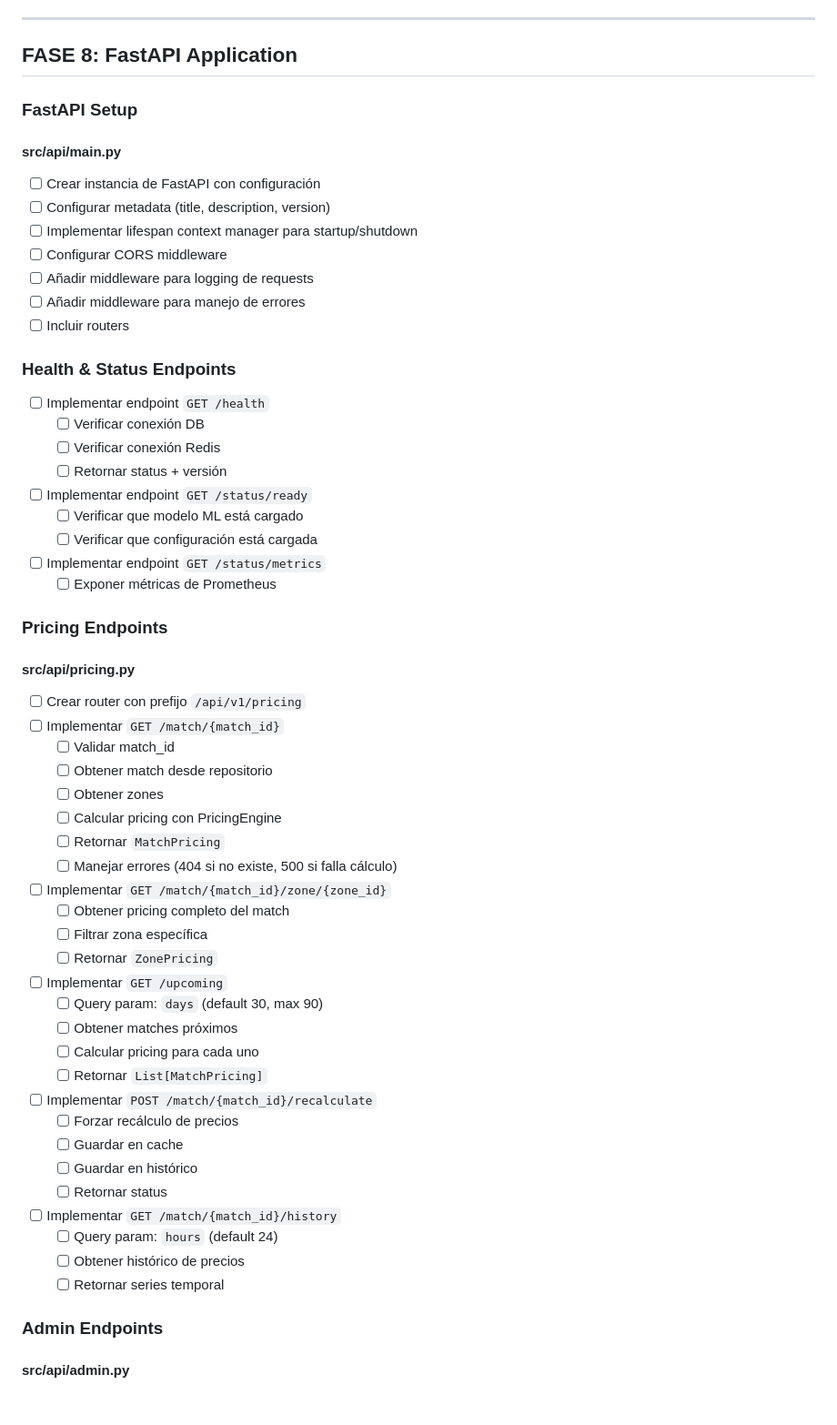
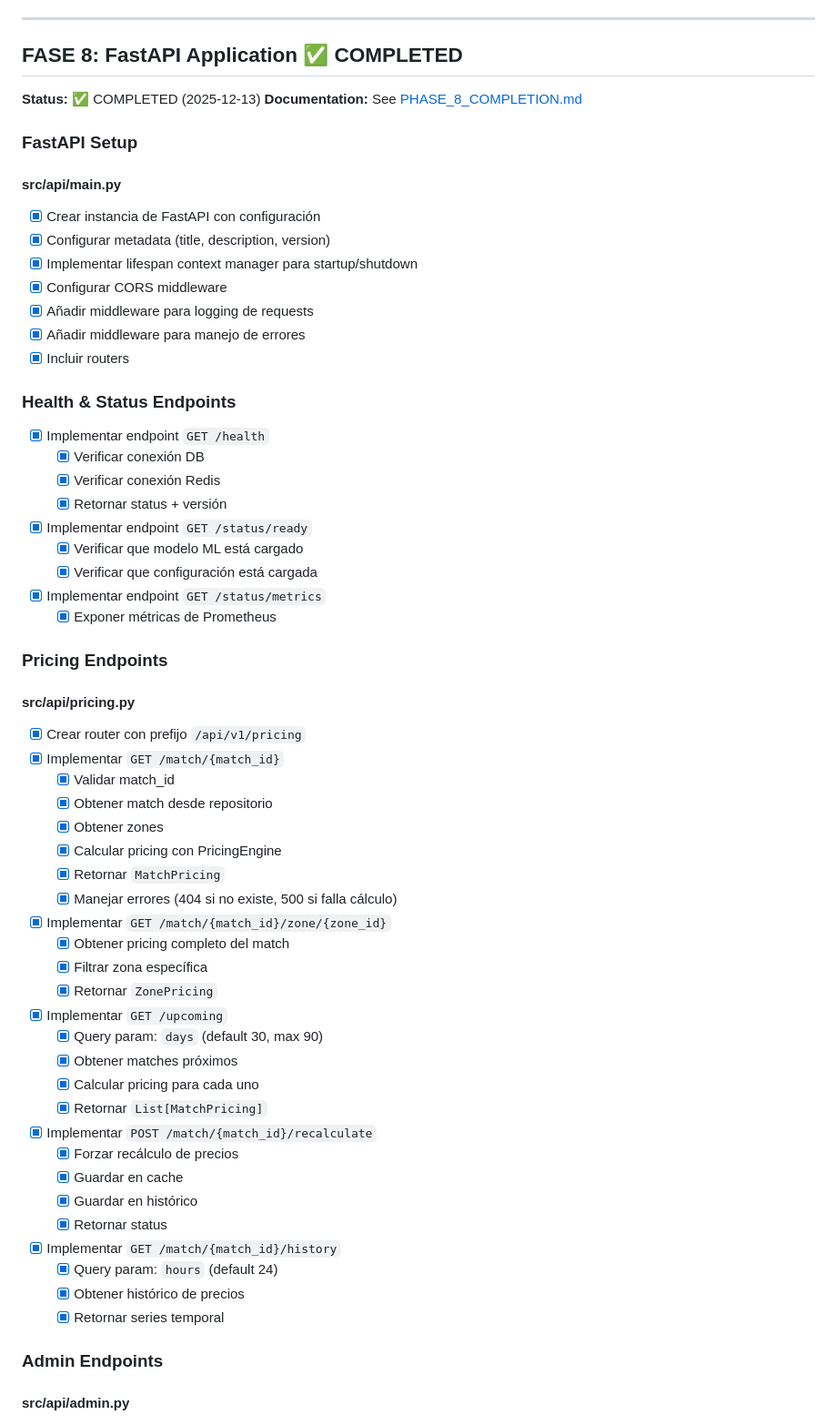
Before and after one commit to arturo-lr-dev/stadium-smart-pricing, a Markdown page: docs/IMPLEMENTATION_PLAN.md, the part around one of its changes. Shown at 91% size. GitHub-like rendering.

Commit message:
docs: Add Phase 8 completion documentation and update implementation plan

```diff
--- a/docs/IMPLEMENTATION_PLAN.md
+++ b/docs/IMPLEMENTATION_PLAN.md
@@ -791,64 +791,67 @@
 
 ---
 
-## FASE 8: FastAPI Application
+## FASE 8: FastAPI Application ✅ COMPLETED
+
+**Status:** ✅ COMPLETED (2025-12-13)
+**Documentation:** See [PHASE_8_COMPLETION.md](PHASE_8_COMPLETION.md)
 
 ### FastAPI Setup
 
 #### src/api/main.py
-- [ ] Crear instancia de FastAPI con configuración
-- [ ] Configurar metadata (title, description, version)
-- [ ] Implementar lifespan context manager para startup/shutdown
-- [ ] Configurar CORS middleware
-- [ ] Añadir middleware para logging de requests
-- [ ] Añadir middleware para manejo de errores
-- [ ] Incluir routers
+- [x] Crear instancia de FastAPI con configuración
+- [x] Configurar metadata (title, description, version)
+- [x] Implementar lifespan context manager para startup/shutdown
+- [x] Configurar CORS middleware
+- [x] Añadir middleware para logging de requests
+- [x] Añadir middleware para manejo de errores
+- [x] Incluir routers
 
 ### Health & Status Endpoints
 
-- [ ] Implementar endpoint `GET /health`
-  - [ ] Verificar conexión DB
-  - [ ] Verificar conexión Redis
-  - [ ] Retornar status + versión
-- [ ] Implementar endpoint `GET /status/ready`
-  - [ ] Verificar que modelo ML está cargado
-  - [ ] Verificar que configuración está cargada
-- [ ] Implementar endpoint `GET /status/metrics`
-  - [ ] Exponer métricas de Prometheus
+- [x] Implementar endpoint `GET /health`
+  - [x] Verificar conexión DB
+  - [x] Verificar conexión Redis
+  - [x] Retornar status + versión
+- [x] Implementar endpoint `GET /status/ready`
+  - [x] Verificar que modelo ML está cargado
+  - [x] Verificar que configuración está cargada
+- [x] Implementar endpoint `GET /status/metrics`
+  - [x] Exponer métricas de Prometheus
 
 ### Pricing Endpoints
 
 #### src/api/pricing.py
-- [ ] Crear router con prefijo `/api/v1/pricing`
-- [ ] Implementar `GET /match/{match_id}`
-  - [ ] Validar match_id
-  - [ ] Obtener match desde repositorio
-  - [ ] Obtener zones
-  - [ ] Calcular pricing con PricingEngine
-  - [ ] Retornar `MatchPricing`
-  - [ ] Manejar errores (404 si no existe, 500 si falla cálculo)
-
-- [ ] Implementar `GET /match/{match_id}/zone/{zone_id}`
-  - [ ] Obtener pricing completo del match
-  - [ ] Filtrar zona específica
-  - [ ] Retornar `ZonePricing`
-
-- [ ] Implementar `GET /upcoming`
-  - [ ] Query param: `days` (default 30, max 90)
-  - [ ] Obtener matches próximos
-  - [ ] Calcular pricing para cada uno
-  - [ ] Retornar `List[MatchPricing]`
-
-- [ ] Implementar `POST /match/{match_id}/recalculate`
-  - [ ] Forzar recálculo de precios
-  - [ ] Guardar en cache
-  - [ ] Guardar en histórico
-  - [ ] Retornar status
-
-- [ ] Implementar `GET /match/{match_id}/history`
-  - [ ] Query param: `hours` (default 24)
-  - [ ] Obtener histórico de precios
-  - [ ] Retornar series temporal
+- [x] Crear router con prefijo `/api/v1/pricing`
+- [x] Implementar `GET /match/{match_id}`
+  - [x] Validar match_id
+  - [x] Obtener match desde repositorio
+  - [x] Obtener zones
+  - [x] Calcular pricing con PricingEngine
+  - [x] Retornar `MatchPricing`
+  - [x] Manejar errores (404 si no existe, 500 si falla cálculo)
+
+- [x] Implementar `GET /match/{match_id}/zone/{zone_id}`
+  - [x] Obtener pricing completo del match
+  - [x] Filtrar zona específica
+  - [x] Retornar `ZonePricing`
+
+- [x] Implementar `GET /upcoming`
+  - [x] Query param: `days` (default 30, max 90)
+  - [x] Obtener matches próximos
+  - [x] Calcular pricing para cada uno
+  - [x] Retornar `List[MatchPricing]`
+
+- [x] Implementar `POST /match/{match_id}/recalculate`
+  - [x] Forzar recálculo de precios
+  - [x] Guardar en cache
+  - [x] Guardar en histórico
+  - [x] Retornar status
+
+- [x] Implementar `GET /match/{match_id}/history`
+  - [x] Query param: `hours` (default 24)
+  - [x] Obtener histórico de precios
+  - [x] Retornar series temporal
 
 ### Admin Endpoints
 
```
Also changed, not shown: other parts of docs/IMPLEMENTATION_PLAN.md (+79 -79 lines), docs/PHASE_8_COMPLETION.md (added, +362 -0 lines).
